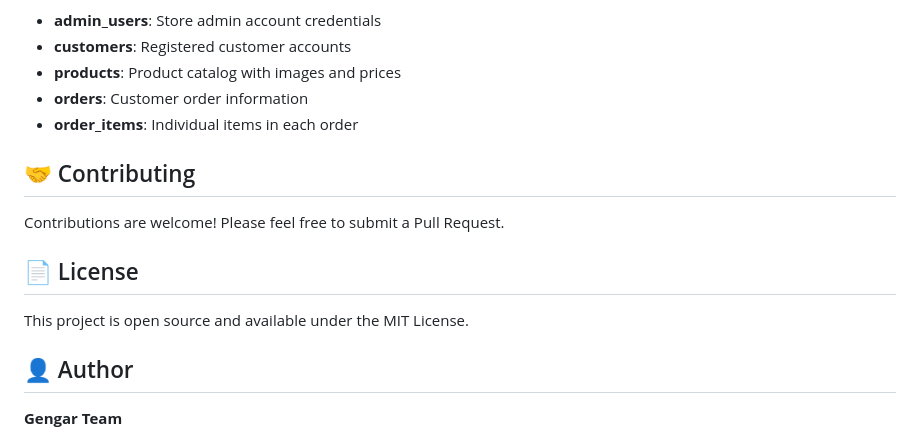
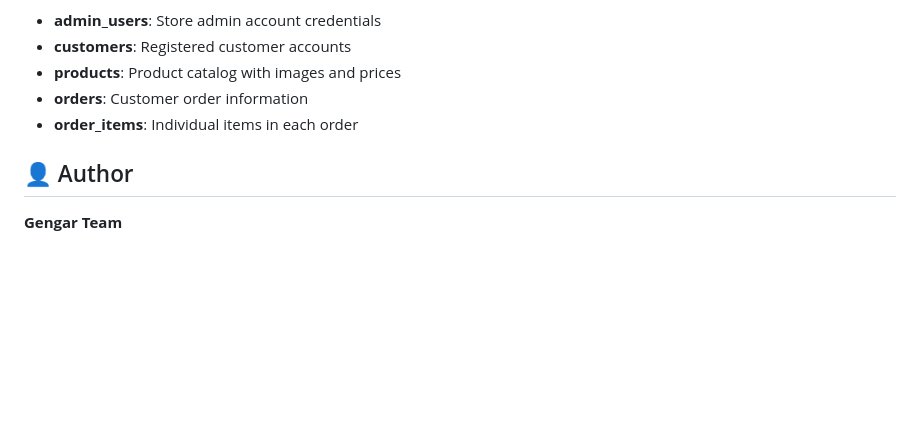
Before and after one commit to TrunggTruong/JellyShop, a Markdown page: README.md, the part around the change. Drawn GitHub-style; blank space fills up the shorter version.

```diff
--- a/README.md
+++ b/README.md
@@ -242,14 +242,6 @@ The application uses the following main tables:
 - **orders**: Customer order information
 - **order_items**: Individual items in each order
 
-## 🤝 Contributing
-
-Contributions are welcome! Please feel free to submit a Pull Request.
-
-## 📄 License
-
-This project is open source and available under the MIT License.
-
 ## 👤 Author
 
 **Gengar Team**
```
